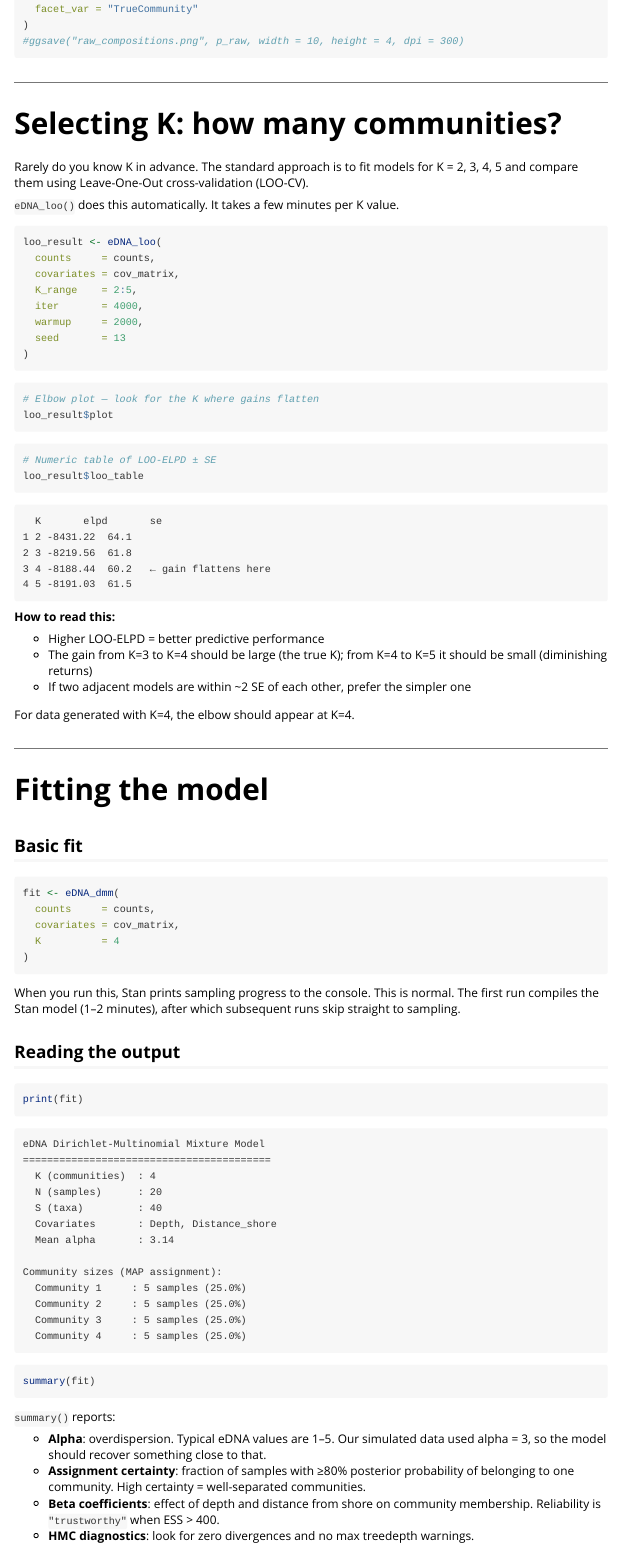
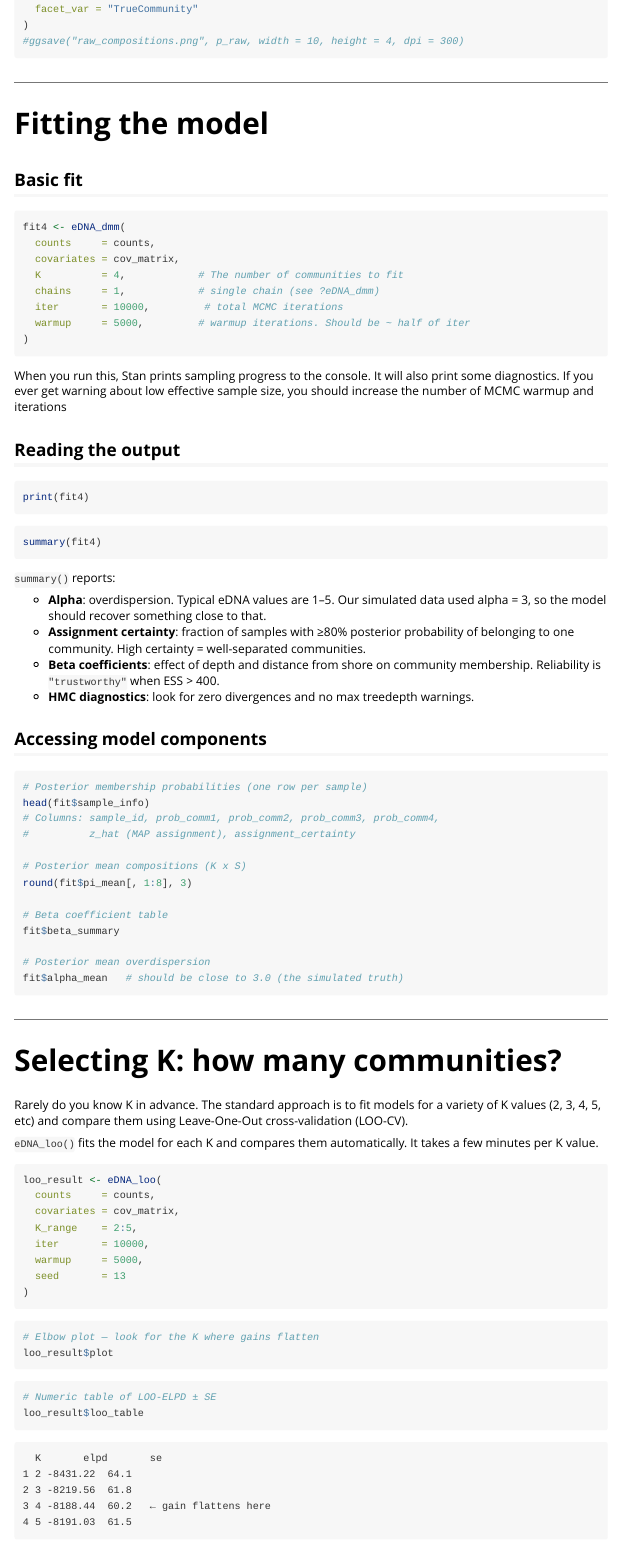
Before and after one commit to pedrobdfp/eDNA_structure, an R Markdown document (vignettes/tutorial.Rmd): the page in a window 1100 px wide, from 4990 px down before the commit and from 5010 px down after it, so that both start at the same text. Rendered offline with R 4.5, knitr and Pandoc, with nearby package versions.

Commit message:
Improving tutorial and readme

````diff
--- a/vignettes/tutorial.Rmd
+++ b/vignettes/tutorial.Rmd
@@ -293,93 +294,32 @@
 
 ---
 
-# Selecting K: how many communities?
-
-Rarely do you know K in advance. The standard approach is to fit models for
-K = 2, 3, 4, 5 and compare them using Leave-One-Out cross-validation (LOO-CV).
-
-`eDNA_loo()` does this automatically. It takes a few minutes per K value.
-
-```{r loo, cache=TRUE}
-loo_result <- eDNA_loo(
-  counts     = counts,
-  covariates = cov_matrix,
-  K_range    = 2:5,
-  iter       = 4000,
-  warmup     = 2000,
-  seed       = 13
-)
-```
-
-```{r loo_plot}
-# Elbow plot — look for the K where gains flatten
-loo_result$plot
-```
-
-```{r loo_table}
-# Numeric table of LOO-ELPD ± SE
-loo_result$loo_table
-```
-
-```
-  K       elpd       se
-1 2 -8431.22  64.1
-2 3 -8219.56  61.8
-3 4 -8188.44  60.2   ← gain flattens here
-4 5 -8191.03  61.5
-```
-
-**How to read this:**
-
-- Higher LOO-ELPD = better predictive performance
-- The gain from K=3 to K=4 should be large (the true K); from K=4 to K=5
-  it should be small (diminishing returns)
-- If two adjacent models are within ~2 SE of each other, prefer the simpler one
-
-For data generated with K=4, the elbow should appear at K=4.
-
----
-
 # Fitting the model
 
 ## Basic fit
 
 ```{r fit, cache=TRUE}
-fit <- eDNA_dmm(
+fit4 <- eDNA_dmm(
   counts     = counts,
   covariates = cov_matrix,
-  K          = 4
+  K          = 4,            # The number of communities to fit
+  chains     = 1,            # single chain (see ?eDNA_dmm)
+  iter       = 10000,         # total MCMC iterations
+  warmup     = 5000,         # warmup iterations. Should be ~ half of iter
 )
 ```
 
-When you run this, Stan prints sampling progress to the console. This is normal.
-The first run compiles the Stan model (1–2 minutes), after which subsequent runs
-skip straight to sampling.
+When you run this, Stan prints sampling progress to the console. It will also print some diagnostics.
+If you ever get warning about low effective sample size, you should increase the number of MCMC warmup and iterations
 
 ## Reading the output
 
 ```{r fit_print}
-print(fit)
-```
-
-```
-eDNA Dirichlet-Multinomial Mixture Model
-=========================================
-  K (communities)  : 4
-  N (samples)      : 20
-  S (taxa)         : 40
-  Covariates       : Depth, Distance_shore
-  Mean alpha       : 3.14
-
-Community sizes (MAP assignment):
-  Community 1     : 5 samples (25.0%)
-  Community 2     : 5 samples (25.0%)
-  Community 3     : 5 samples (25.0%)
-  Community 4     : 5 samples (25.0%)
+print(fit4)
 ```
 
 ```{r fit_summary}
-summary(fit)
+summary(fit4)
 ```
 
 `summary()` reports:
@@ -412,3 +352,37 @@
 
 ---
 
+# Selecting K: how many communities?
+
+Rarely do you know K in advance. The standard approach is to fit models for a variety of
+K  values (2, 3, 4, 5, etc) and compare them using Leave-One-Out cross-validation (LOO-CV).
+
+`eDNA_loo()` fits the model for each K and compares them automatically. It takes a few minutes per K value.
+
+```{r loo, cache=TRUE}
+loo_result <- eDNA_loo(
+  counts     = counts,
+  covariates = cov_matrix,
+  K_range    = 2:5,
+  iter       = 10000,
+  warmup     = 5000,
+  seed       = 13
+)
+```
+
+```{r loo_plot}
+# Elbow plot — look for the K where gains flatten
+loo_result$plot
+```
+
+```{r loo_table}
+# Numeric table of LOO-ELPD ± SE
+loo_result$loo_table
+```
+
+```
+  K       elpd       se
+1 2 -8431.22  64.1
+2 3 -8219.56  61.8
+3 4 -8188.44  60.2   ← gain flattens here
+4 5 -8191.03  61.5
````
Also changed, not shown: README.md, vignettes/fig_compositions_vs_assignments.png (added), vignettes/structure_plot.png (added), vignettes/tutorial.Rmd (31 more changed lines), 1 other file.
